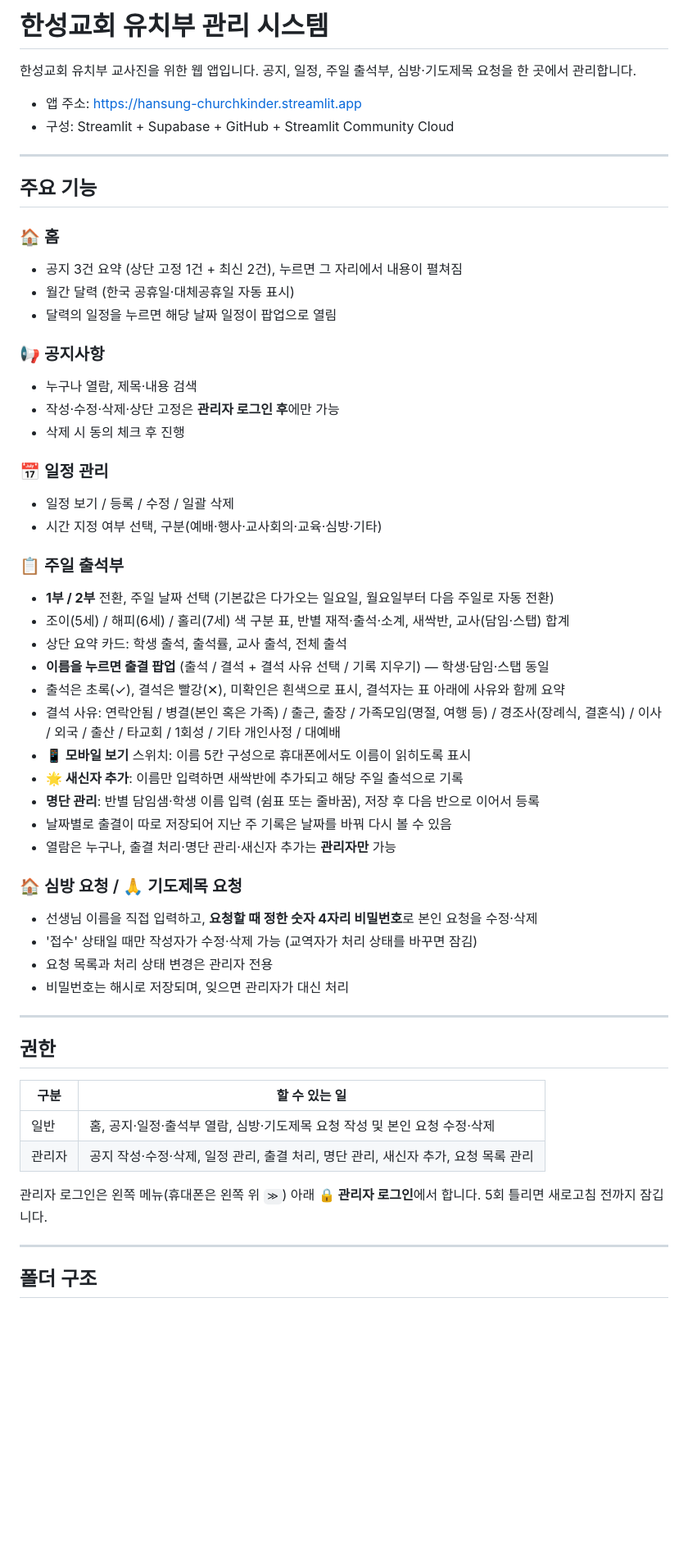
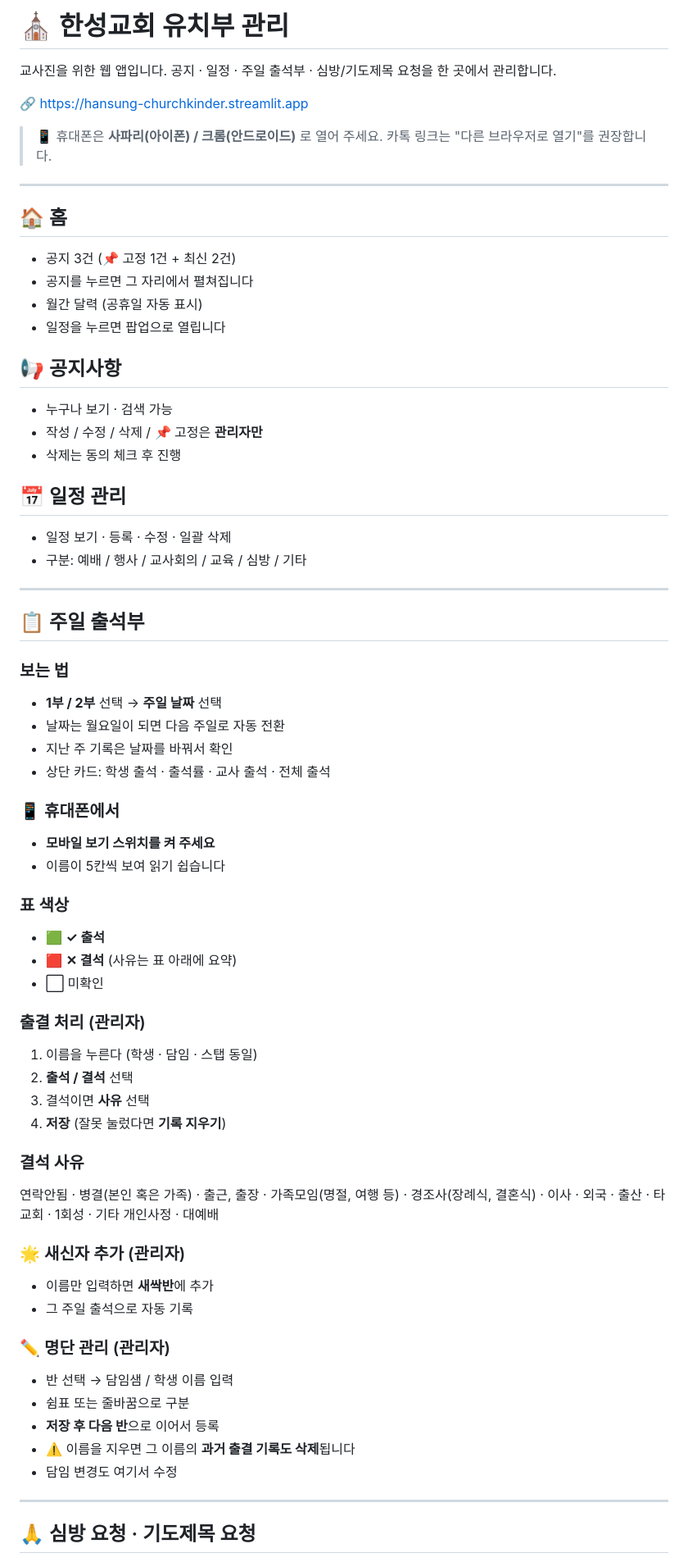
Before and after one commit to hami0510/hansung-church_kinder, a Markdown page: README.md, the part around one of its changes. Shown at 82% size. Rendered like a GitHub page; blank space fills up the shorter version.

Commit message:
README.md 업데이트

```diff
--- a/README.md
+++ b/README.md
@@ -1,59 +1,73 @@
-# 한성교회 유치부 관리 시스템
+# ⛪ 한성교회 유치부 관리
 
-한성교회 유치부 교사진을 위한 웹 앱입니다. 공지, 일정, 주일 출석부, 심방·기도제목 요청을 한 곳에서 관리합니다.
+교사진을 위한 웹 앱입니다.
+공지 · 일정 · 주일 출석부 · 심방/기도제목 요청을 한 곳에서 관리합니다.
 
-- 앱 주소: https://hansung-churchkinder.streamlit.app
-- 구성: Streamlit + Supabase + GitHub + Streamlit Community Cloud
+🔗 https://hansung-churchkinder.streamlit.app
+
+> 📱 휴대폰은 **사파리(아이폰) / 크롬(안드로이드)** 로 열어 주세요.
+> 카톡 링크는 "다른 브라우저로 열기"를 권장합니다.
 
 ---
 
-## 주요 기능
+## 🏠 홈
 
-### 🏠 홈
-- 공지 3건 요약 (상단 고정 1건 + 최신 2건), 누르면 그 자리에서 내용이 펼쳐짐
-- 월간 달력 (한국 공휴일·대체공휴일 자동 표시)
-- 달력의 일정을 누르면 해당 날짜 일정이 팝업으로 열림
+- 공지 3건 (📌 고정 1건 + 최신 2건)
+- 공지를 누르면 그 자리에서 펼쳐집니다
+- 월간 달력 (공휴일 자동 표시)
+- 일정을 누르면 팝업으로 열립니다
 
-### 📢 공지사항
-- 누구나 열람, 제목·내용 검색
-- 작성·수정·삭제·상단 고정은 **관리자 로그인 후**에만 가능
-- 삭제 시 동의 체크 후 진행
+## 📢 공지사항
 
-### 📅 일정 관리
-- 일정 보기 / 등록 / 수정 / 일괄 삭제
-- 시간 지정 여부 선택, 구분(예배·행사·교사회의·교육·심방·기타)
+- 누구나 보기 · 검색 가능
+- 작성 / 수정 / 삭제 / 📌 고정은 **관리자만**
+- 삭제는 동의 체크 후 진행
 
-### 📋 주일 출석부
-- **1부 / 2부** 전환, 주일 날짜 선택 (기본값은 다가오는 일요일, 월요일부터 다음 주일로 자동 전환)
-- 조이(5세) / 해피(6세) / 홀리(7세) 색 구분 표, 반별 재적·출석·소계, 새싹반, 교사(담임·스탭) 합계
-- 상단 요약 카드: 학생 출석, 출석률, 교사 출석, 전체 출석
-- **이름을 누르면 출결 팝업** (출석 / 결석 + 결석 사유 선택 / 기록 지우기) — 학생·담임·스탭 동일
-- 출석은 초록(✓), 결석은 빨강(✕), 미확인은 흰색으로 표시, 결석자는 표 아래에 사유와 함께 요약
-- 결석 사유: 연락안됨 / 병결(본인 혹은 가족) / 출근, 출장 / 가족모임(명절, 여행 등) / 경조사(장례식, 결혼식) / 이사 / 외국 / 출산 / 타교회 / 1회성 / 기타 개인사정 / 대예배
-- **📱 모바일 보기** 스위치: 이름 5칸 구성으로 휴대폰에서도 이름이 읽히도록 표시
-- **🌟 새신자 추가**: 이름만 입력하면 새싹반에 추가되고 해당 주일 출석으로 기록
-- **명단 관리**: 반별 담임샘·학생 이름 입력 (쉼표 또는 줄바꿈), 저장 후 다음 반으로 이어서 등록
-- 날짜별로 출결이 따로 저장되어 지난 주 기록은 날짜를 바꿔 다시 볼 수 있음
-- 열람은 누구나, 출결 처리·명단 관리·새신자 추가는 **관리자만** 가능
+## 📅 일정 관리
 
-### 🏠 심방 요청 / 🙏 기도제목 요청
-- 선생님 이름을 직접 입력하고, **요청할 때 정한 숫자 4자리 비밀번호**로 본인 요청을 수정·삭제
-- '접수' 상태일 때만 작성자가 수정·삭제 가능 (교역자가 처리 상태를 바꾸면 잠김)
-- 요청 목록과 처리 상태 변경은 관리자 전용
-- 비밀번호는 해시로 저장되며, 잊으면 관리자가 대신 처리
+- 일정 보기 · 등록 · 수정 · 일괄 삭제
+- 구분: 예배 / 행사 / 교사회의 / 교육 / 심방 / 기타
 
 ---
 
-## 권한
+## 📋 주일 출석부
 
-| 구분 | 할 수 있는 일 |
-|---|---|
-| 일반 | 홈, 공지·일정·출석부 열람, 심방·기도제목 요청 작성 및 본인 요청 수정·삭제 |
-| 관리자 | 공지 작성·수정·삭제, 일정 관리, 출결 처리, 명단 관리, 새신자 추가, 요청 목록 관리 |
+### 보는 법
+- **1부 / 2부** 선택 → **주일 날짜** 선택
+- 날짜는 월요일이 되면 다음 주일로 자동 전환
+- 지난 주 기록은 날짜를 바꿔서 확인
+- 상단 카드: 학생 출석 · 출석률 · 교사 출석 · 전체 출석
 
-관리자 로그인은 왼쪽 메뉴(휴대폰은 왼쪽 위 `≫`) 아래 **🔒 관리자 로그인**에서 합니다. 5회 틀리면 새로고침 전까지 잠깁니다.
+### 📱 휴대폰에서
+- **모바일 보기 스위치를 켜 주세요**
+- 이름이 5칸씩 보여 읽기 쉽습니다
+
+### 표 색상
+- 🟩 **✓ 출석**
+- 🟥 **✕ 결석** (사유는 표 아래에 요약)
+- ⬜ 미확인
+
+### 출결 처리 (관리자)
+1. 이름을 누른다 (학생 · 담임 · 스탭 동일)
+2. **출석 / 결석** 선택
+3. 결석이면 **사유** 선택
+4. **저장** (잘못 눌렀다면 **기록 지우기**)
+
+### 결석 사유
+연락안됨 · 병결(본인 혹은 가족) · 출근, 출장 · 가족모임(명절, 여행 등) · 경조사(장례식, 결혼식) · 이사 · 외국 · 출산 · 타교회 · 1회성 · 기타 개인사정 · 대예배
+
+### 🌟 새신자 추가 (관리자)
+- 이름만 입력하면 **새싹반**에 추가
+- 그 주일 출석으로 자동 기록
+
+### ✏️ 명단 관리 (관리자)
+- 반 선택 → 담임샘 / 학생 이름 입력
+- 쉼표 또는 줄바꿈으로 구분
+- **저장 후 다음 반**으로 이어서 등록
+- ⚠️ 이름을 지우면 그 이름의 **과거 출결 기록도 삭제**됩니다
+- 담임 변경도 여기서 수정
 
 ---
 
-## 폴더 구조
+## 🙏 심방 요청 · 기도제목 요청
 
```
Also changed, not shown: other parts of README.md (+76 -57 lines).
